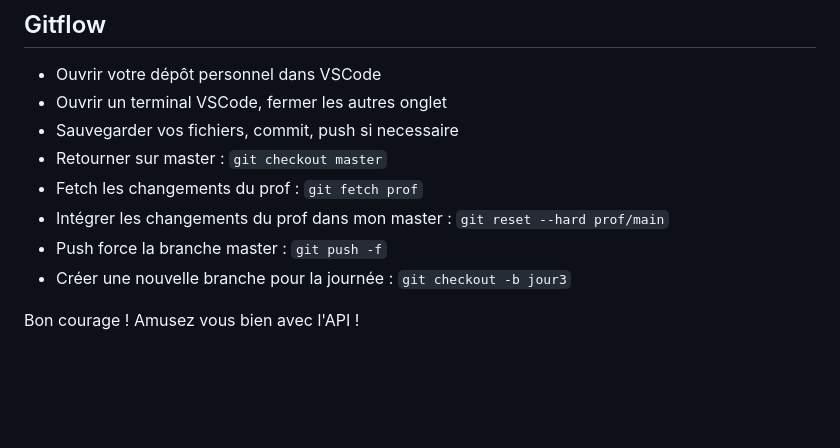
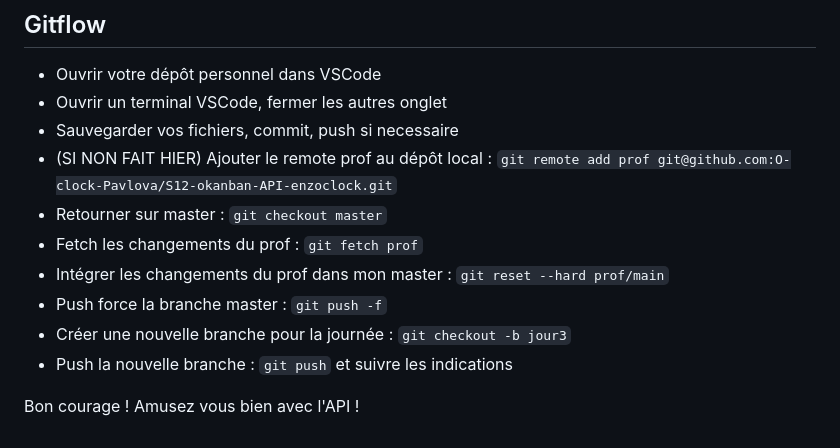
Before and after one commit to GavaudDylan/Okanban, a Markdown page: docs/cours/E03.md, the part around the change. GitHub-like rendering; blank space fills up the shorter version.

Commit message:
docs: readme

```diff
--- a/docs/cours/E03.md
+++ b/docs/cours/E03.md
@@ -166,10 +166,12 @@ Dès demain :
 - Ouvrir votre dépôt personnel dans VSCode
 - Ouvrir un terminal VSCode, fermer les autres onglet
 - Sauvegarder vos fichiers, commit, push si necessaire
+- (SI NON FAIT HIER) Ajouter le remote prof au dépôt local : `git remote add prof git@github.com:O-clock-Pavlova/S12-okanban-API-enzoclock.git`
 - Retourner sur master : `git checkout master`
 - Fetch les changements du prof : `git fetch prof`
 - Intégrer les changements du prof dans mon master : `git reset --hard prof/main`
 - Push force la branche master : `git push -f`
 - Créer une nouvelle branche pour la journée : `git checkout -b jour3`
+- Push la nouvelle branche : `git push` et suivre les indications
 
 Bon courage ! Amusez vous bien avec l'API !
```
